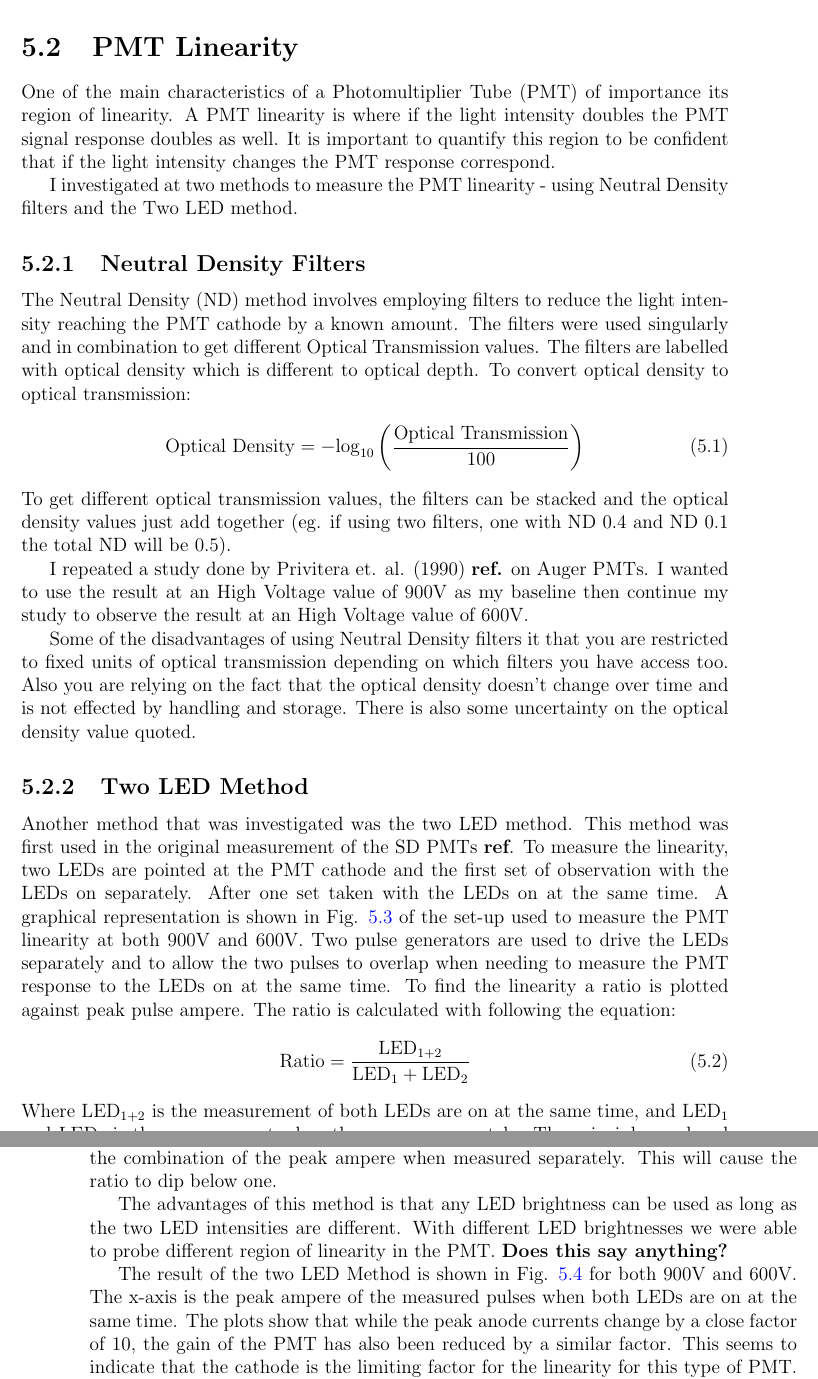
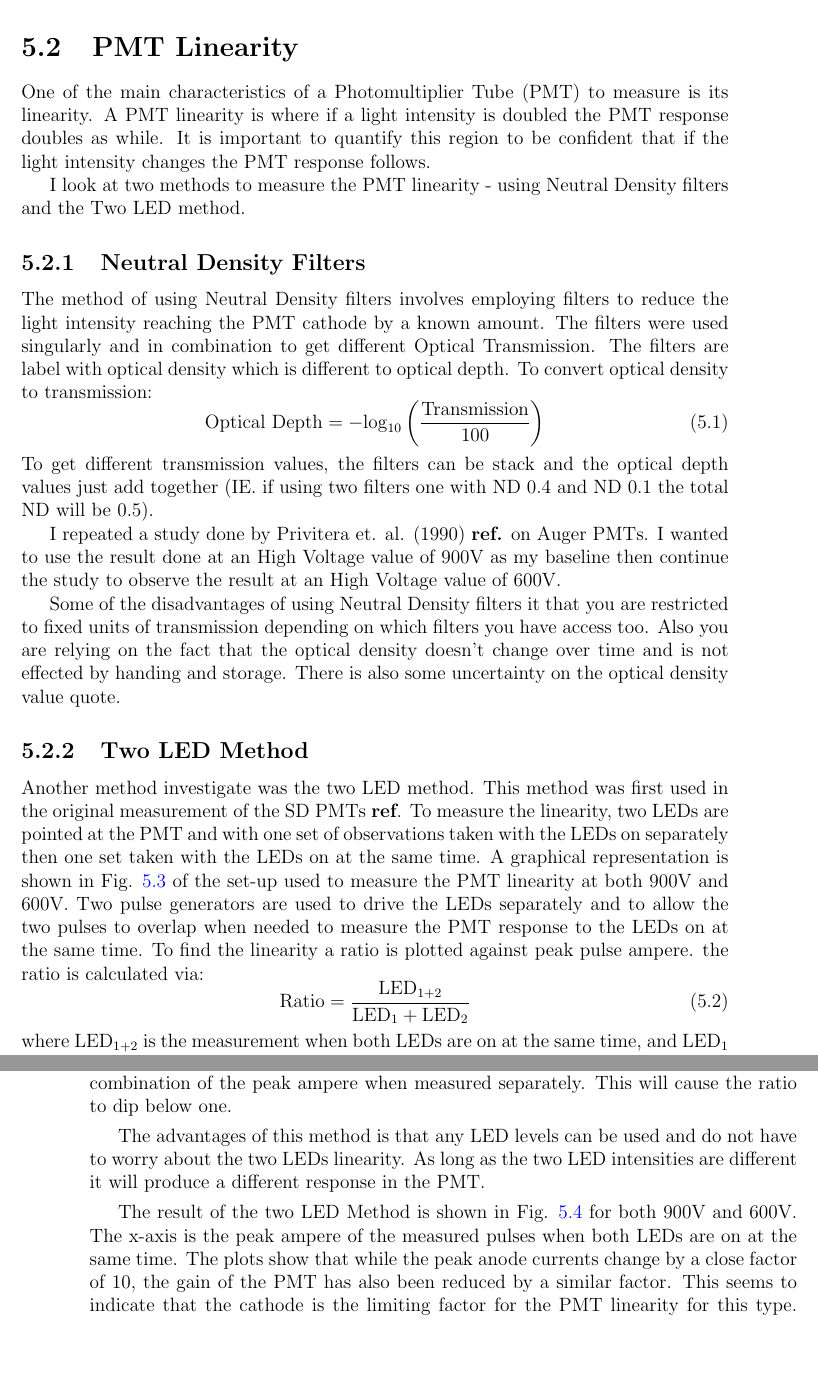
Before and after one commit to TSudholz/Thesis, a LaTeX thesis (PhD_Thesis.tex, which reads chapters/CharacterOfPMT.tex): two parts of pages 40 and 43 of 77, joined at a grey line, cut so that both start at the same text, the shorter picture padded with empty space. Compiled offline with pdfLaTeX.

Commit message:
small change

```diff
--- a/chapters/CharacterOfPMT.tex
+++ b/chapters/CharacterOfPMT.tex
@@ -22,21 +20,21 @@ I explore the characteristics at 600V as we are expecting to to reduce the PMT g
 
 \section{PMT Linearity}
 
-One of the main characteristics of a Photomultiplier Tube (PMT) of importance its region of linearity. A PMT linearity is where if the light intensity doubles the PMT signal response doubles as well. It is important to quantify this region to be confident that if the light intensity changes the PMT response correspond.
+One of the main characteristics of a Photomultiplier Tube (PMT) to measure is its linearity. A PMT linearity is where if a light intensity is doubled the PMT response doubles as while. It is important to quantify this region to be confident that if the light intensity changes the PMT response follows.
 
-I investigated at two methods to measure the PMT linearity - using Neutral Density filters and the Two LED method.
+I look at two methods to measure the PMT linearity - using Neutral Density filters and the Two LED method.
 
 \subsection{Neutral Density Filters}
 
-The Neutral Density (ND) method involves employing filters to reduce the light intensity reaching the PMT cathode by a known amount. The filters were used singularly and in combination to get different Optical Transmission values. The filters are labelled with optical density which is different to optical depth. To convert optical density to optical transmission:
+The method of using Neutral Density filters involves employing filters to reduce the light intensity reaching the PMT cathode by a known amount. The filters were used singularly and in combination to get different Optical Transmission. The filters are label with optical density which is different to optical depth. To convert optical density to transmission:
 \begin{equation}
-\mathrm{Optical \ Density} = - \mathrm{log}_{10}\left(\frac{\mathrm{Optical \ Transmission}}{100} \right)
+\mathrm{Optical \ Depth} = - \mathrm{log}_{10}\left(\frac{\mathrm{Transmission}}{100} \right)
 \end{equation}
-To get different optical transmission values, the filters can be stacked and the optical density values just add together (eg. if using two filters, one with ND 0.4 and ND 0.1 the total ND will be 0.5).
+To get different transmission values, the filters can be stack and the optical depth values just add together (IE. if using two filters one with ND 0.4 and ND 0.1 the total ND will be 0.5).
 
-I repeated a study done by Privitera et. al. (1990) \textbf{ref.} on Auger PMTs. I wanted to use the result at an High Voltage value of 900V as my baseline then continue my study to observe the result at an High Voltage value of 600V.
+I repeated a study done by Privitera et. al. (1990) \textbf{ref.} on Auger PMTs. I wanted to use the result done at an High Voltage value of 900V as my baseline then continue the study to observe the result at an High Voltage value of 600V.
 
-Some of the disadvantages of using Neutral Density filters it that you are restricted to fixed units of optical transmission depending on which filters you have access too. Also you are relying on the fact that the optical density doesn't change over time and is not effected by handling and storage. There is also some uncertainty on the optical density value quoted.
+Some of the disadvantages of using Neutral Density filters it that you are restricted to fixed units of transmission depending on which filters you have access too. Also you are relying on the fact that the optical density doesn't change over time and is not effected by handing and storage. There is also some uncertainty on the optical density value quote.
 
 \begin{figure}
 \centering
@@ -59,15 +57,15 @@ Some of the disadvantages of using Neutral Density filters it that you are restr
 
 \subsection{Two LED Method}
 
-Another method that was investigated was the two LED method. This method was first used in the original measurement of the SD PMTs \textbf{ref}. To measure the linearity, two LEDs are pointed at the PMT cathode and the first set of observation with the LEDs on separately. After one set taken with the LEDs on at the same time. A graphical representation is shown in Fig. \ref{fig:TwoLEDmethod_Setup} of the set-up used to measure the PMT linearity at both 900V and 600V. Two pulse generators are used to drive the LEDs separately and to allow the two pulses to overlap when needing to measure the PMT response to the LEDs on at the same time. To find the linearity a ratio is plotted against peak pulse ampere. The ratio is calculated with following the equation:
+Another method investigate was the two LED method. This method was first used in the original measurement of the SD PMTs \textbf{ref}. To measure the linearity, two LEDs are pointed at the PMT and with one set of observations taken with the LEDs on separately then one set taken with the LEDs on at the same time. A graphical representation is shown in Fig. \ref{fig:TwoLEDmethod_Setup} of the set-up used to measure the PMT linearity at both 900V and 600V. Two pulse generators are used to drive the LEDs separately and to allow the two pulses to overlap when needed to measure the PMT response to the LEDs on at the same time. To find the linearity a ratio is plotted against peak pulse ampere. the ratio is calculated via:
 \begin{equation}
 \mathrm{Ratio} = \frac{\mathrm{LED}_{1+2}}{\mathrm{LED}_{1} + \mathrm{LED}_{2}}
 \end{equation}
-Where LED$_{1+2}$ is the measurement of both LEDs are on at the same time, and LED$_{1}$ and LED$_2$ is the measurement when they are on separately. The principle employed here is that while the intensity is within the linearity region the peak of LED$_{1+2}$ should equal the addition of LED$_{1}$ and LED$_2$. \textbf{/* Possible repartition */} Therefore the ratio should be one while both peak anode ampere from the LEDs on individually and LEDs on together are within the region of linearity. As the light intensity is increased, the LEDs on together will move out of the region of linearity first. Typically this means that the peak ampere measured from both LEDs on at the same time will be less than the combination of the peak ampere when measured separately. This will cause the ratio to dip below one.
+where LED$_{1+2}$ is the measurement when both LEDs are on at the same time, and LED$_{1}$ and LED$_2$ is the measurement when they are on separately. The principle employed here is that while the intensity is within the linearity region the peak of LED$_{1+2}$ should equal the addition of LED$_{1}$ and LED$_2$ separately. Therefore the ratio should be one while both peak anode ampere from the LEDs on separately and LEDs on together are within the region of linearity. As the light intensity is increased the LEDs on together will first move out of the region of linearity first. Typically this means that the peak ampere measured from both LEDs on at the same time will be less then the combination of the peak ampere when measured separately. This will cause the ratio to dip below one.
 
-The advantages of this method is that any LED brightness can be used as long as the two LED intensities are different. With different LED brightnesses we were able to probe different region of linearity in the PMT. \textbf{Does this say anything?}
+The advantages of this method is that any LED levels can be used and do not have to worry about the two LEDs linearity. As long as the two LED intensities are different it will produce a different response in the PMT.
 
-The result of the two LED Method is shown in Fig. \ref{fig:TwoLEDmethod_result} for both 900V and 600V. The x-axis is the peak ampere of the measured pulses when both LEDs are on at the same time. The plots show that while the peak anode currents change by a close factor of 10, the gain of the PMT has also been reduced by a similar factor. This seems to indicate that the cathode is the limiting factor for the linearity for this type of PMT. \textbf{Maybe quote theoretical peak anode current for a 10$^{21}$ eV shower}.
+The result of the two LED Method is shown in Fig. \ref{fig:TwoLEDmethod_result} for both 900V and 600V. The x-axis is the peak ampere of the measured pulses when both LEDs are on at the same time. The plots show that while the peak anode currents change by a close factor of 10, the gain of the PMT has also been reduced by a similar factor. This seems to indicate that the cathode is the limiting factor for the PMT linearity for this type. \textbf{Maybe quote theoretical peak anode current for a 10$^{21}$ eV shower}.
 
 \begin{figure}
 \centering
```
Also changed, not shown: chapters/CharacterOfPMT.tex (12 more changed lines), 2 other files.
